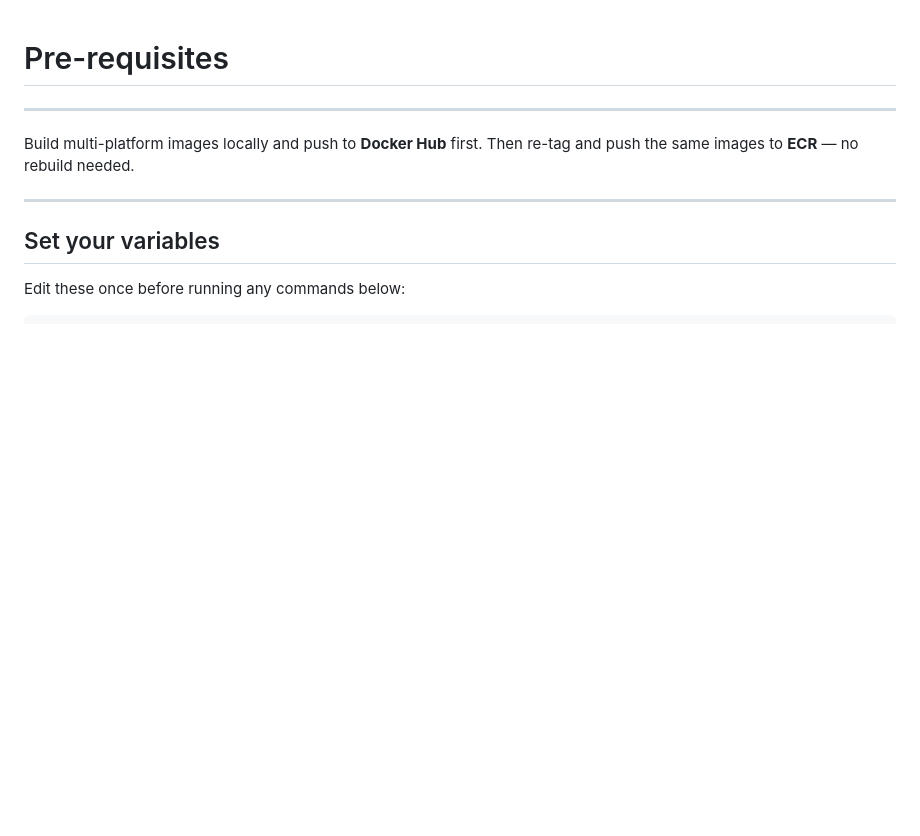
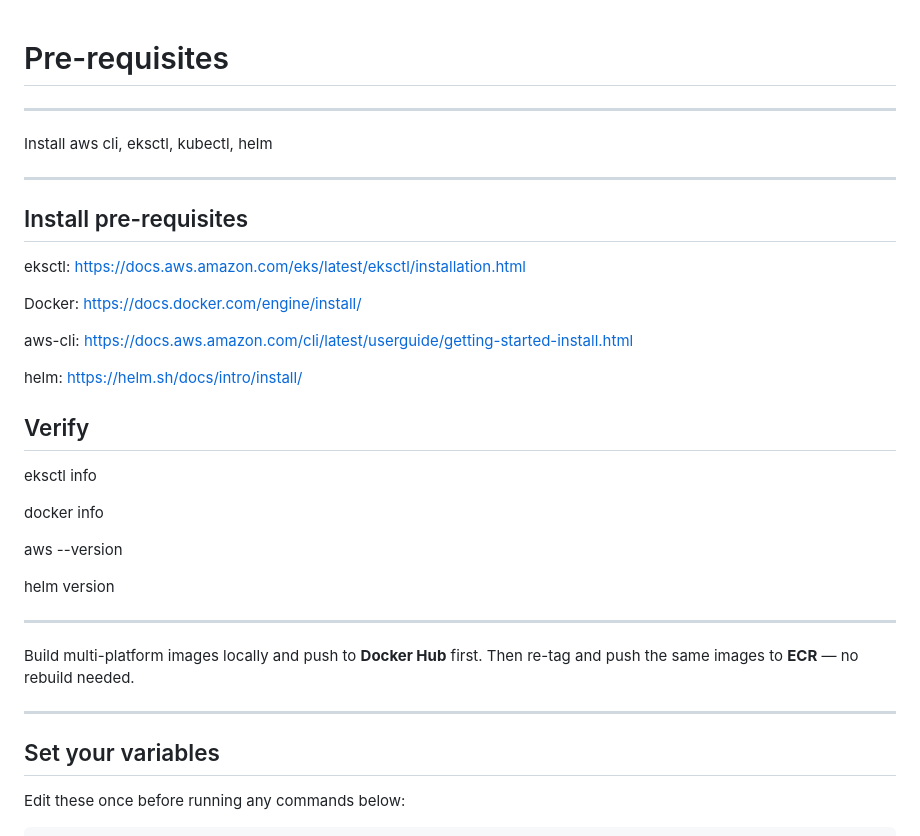
Before and after one commit to vietaws/advanced-architecting, a Markdown page: guides/phase-0-pre-requisites.md, the part around the change. GitHub-like rendering; blank space fills up the shorter version.

Commit message:
Viet Tran - hello@viet.vn

```diff
--- a/guides/phase-0-pre-requisites.md
+++ b/guides/phase-0-pre-requisites.md
@@ -1,4 +1,28 @@
 # Pre-requisites
+
+---
+Install aws cli, eksctl, kubectl, helm
+
+---
+## Install pre-requisites
+
+eksctl: https://docs.aws.amazon.com/eks/latest/eksctl/installation.html
+
+Docker: https://docs.docker.com/engine/install/
+
+aws-cli: https://docs.aws.amazon.com/cli/latest/userguide/getting-started-install.html
+
+helm: https://helm.sh/docs/intro/install/
+
+## Verify
+
+eksctl info
+
+docker info
+
+aws --version
+
+helm version
 
 ---
 
```
Also changed, not shown: guides/commands.md (renamed from guides/verification.md).
